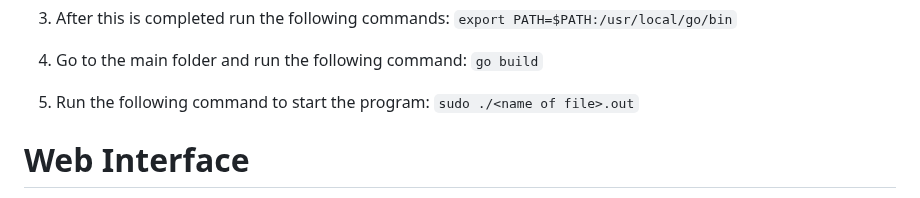
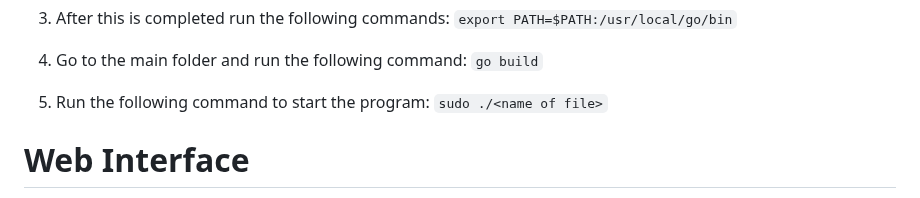
Before and after one commit to bad-bear/badproxy, a Markdown page: README.md, the part around the change. Drawn GitHub-style.

```diff
--- a/README.md
+++ b/README.md
@@ -28,7 +28,7 @@ The database needs to be unziped before use. GitHub size restrictions kept me fr
 `go build`
 
 5. Run the following command to start the program:
-`sudo ./<name of file>.out`
+`sudo ./<name of file>`
 
 
 
```
